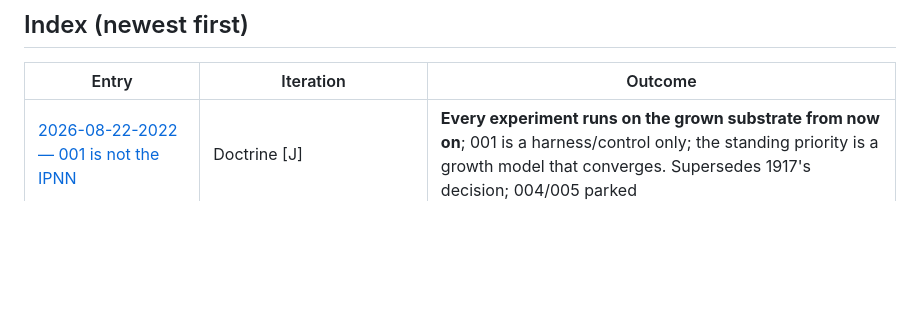
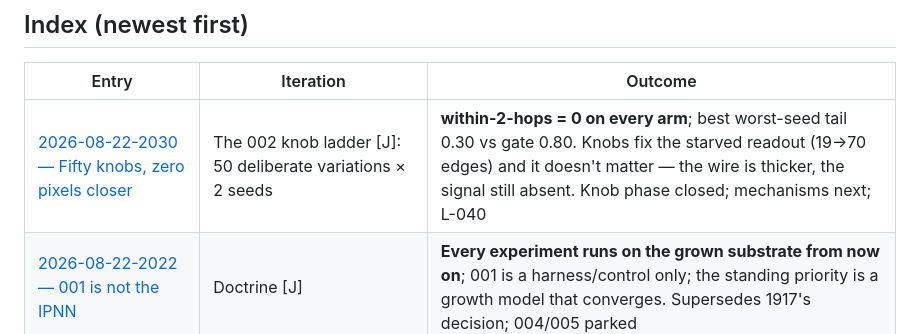
Before and after one commit to javidjamae/data-science, a Markdown page: ipnn/journal/README.md, the part around the change. GitHub-like rendering; blank space fills up the shorter version.

```diff
--- a/ipnn/journal/README.md
+++ b/ipnn/journal/README.md
@@ -168,6 +168,7 @@ field that learned it the hard way:
 
 | Entry | Iteration | Outcome |
 |---|---|---|
+| [2026-08-22-2030 — Fifty knobs, zero pixels closer](./entries/2026-08-22-2030-knob-ladder.md) | The 002 knob ladder [J]: 50 deliberate variations × 2 seeds | **within-2-hops = 0 on every arm**; best worst-seed tail 0.30 vs gate 0.80. Knobs fix the starved readout (19→70 edges) and it doesn't matter — the wire is thicker, the signal still absent. Knob phase closed; mechanisms next; L-040 |
 | [2026-08-22-2022 — 001 is not the IPNN](./entries/2026-08-22-2022-001-is-not-the-ipnn.md) | Doctrine [J] | **Every experiment runs on the grown substrate from now on**; 001 is a harness/control only; the standing priority is a growth model that converges. Supersedes 1917's decision; 004/005 parked |
 | [2026-08-22-1917 — Adapt, don't relearn](./entries/2026-08-22-1917-adapt-not-relearn.md) | Theory: Javid's reframing after the stopped clock | **A rule flip is a communication-protocol change, not a knowledge change** [J]; rules can be *shown* (a rules cortex) or *inferred*, and those are different challenges; the dual axis is varying inputs with fixed protocol; together a 2×2 whose far cell is the target. H-018/H-019 registered; **experiment 005 pre-registered** as the next step |
 | [2026-08-22-1830 — The stopped clock](./entries/2026-08-22-1830-stopped-clock.md) | Javid's 23-flip run of the demo, decoded | A 100% frozen organism "recovered" 11/23 times **at the measurement floor** — the alternating world kept returning to its frozen mapping. And under never-returning rules **both arms collapse** (1/11 each): flexible synapses ≠ flexible behaviour. Scoreboard now splits re-alignment from re-learning; track H gains requirement #3; L-038, L-039 |
```
Also changed, not shown: ipnn/journal/LEARNINGS.md (+1 -0 lines), 1 other file.
